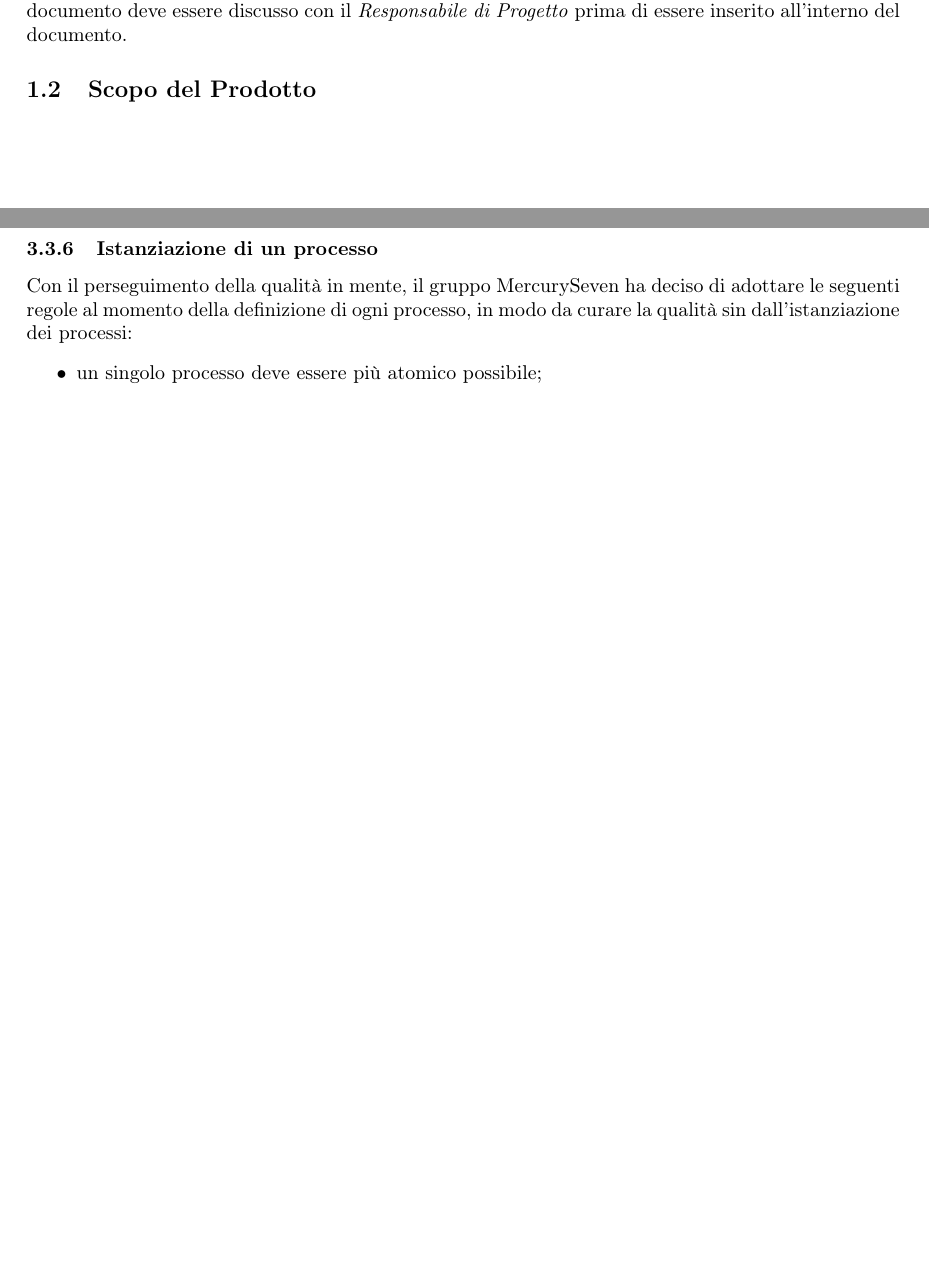
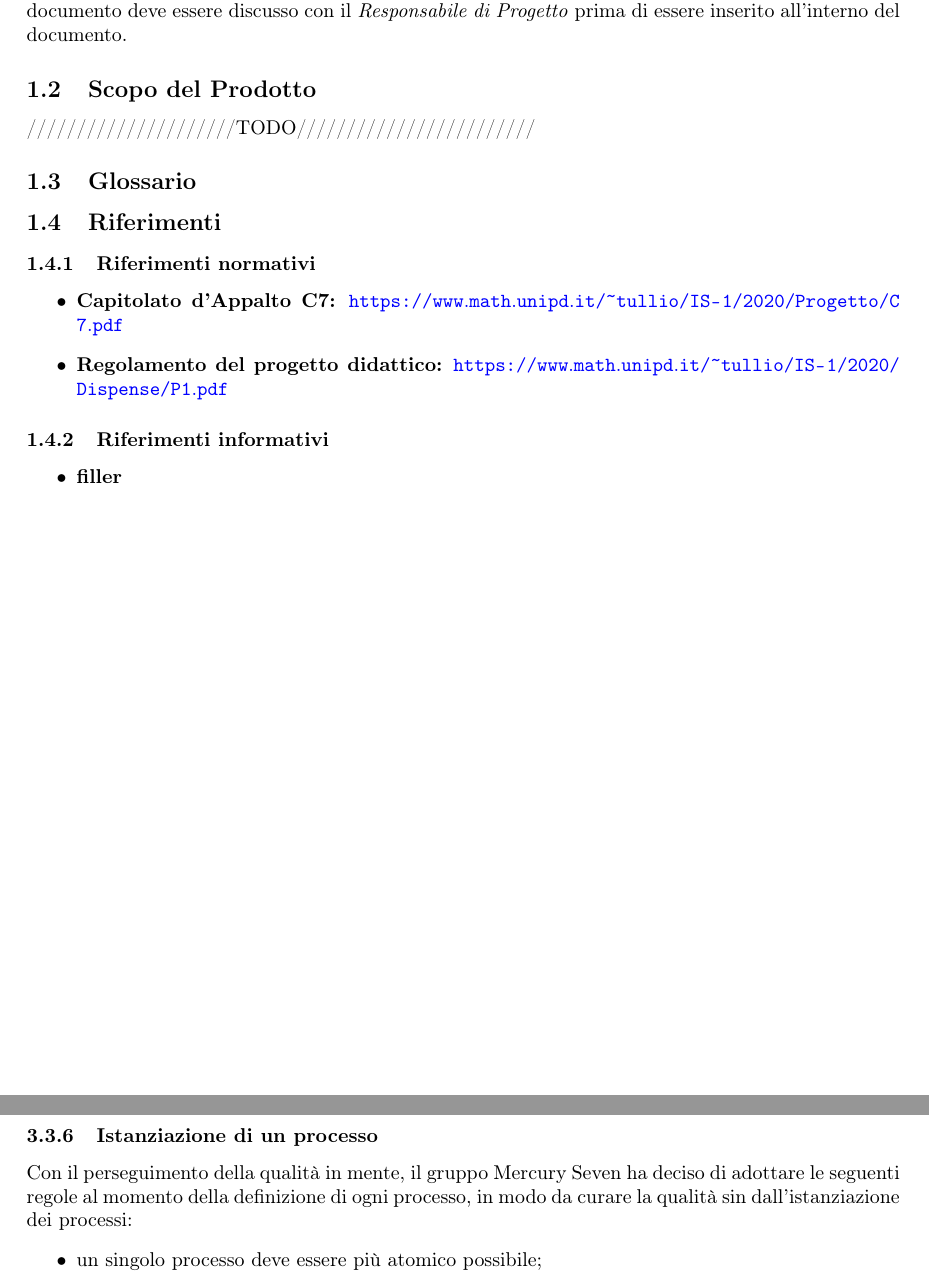
Before and after one commit to MercurySeven/project-docs, a LaTeX document (Interni/NormeProgetto/NormeProgetto.tex, which reads Interni/NormeProgetto/components/norme-c1.tex, Interni/NormeProgetto/informazioni.tex): two parts of pages 6 and 17 of 25, joined at a grey line, cut so that both start at the same text, the shorter picture padded with empty space. Compiled offline with pdfLaTeX.

Commit message:
small changes to Copertina, added Riferimenti

```diff
--- a/Interni/NormeProgetto/components/norme-c1.tex
+++ b/Interni/NormeProgetto/components/norme-c1.tex
@@ -5,6 +5,18 @@ Il presente documento deve essere visionato da ogni membro del gruppo, il quale
 Le norme e i processi descritti in questo documento sono soggetti a modifiche durante l'evoluzione del progetto.
 Questo documento viene frequentemente aggiornato per assicurarsi che le norme descritte rispecchino la realtà operativa del gruppo rendendo il documento un importante risorsa.
 Ogni cambiamento e aggiornamento del documento deve essere discusso con il \RdP{} prima di essere inserito all'interno del documento.
+\subsection{Scopo del Prodotto}
+/////////////////////TODO////////////////////////
+\subsection{Glossario}
 
 
-\subsection{Scopo del Prodotto}
+\subsection{Riferimenti}
+\subsubsection{Riferimenti normativi}
+\begin{itemize}
+	\item \textbf{Capitolato d'Appalto C7:} \url{https://www.math.unipd.it/~tullio/IS-1/2020/Progetto/C7.pdf}
+	\item \textbf{Regolamento del progetto didattico:} \url{https://www.math.unipd.it/~tullio/IS-1/2020/Dispense/P1.pdf}
+\end{itemize}
+\subsubsection{Riferimenti informativi}
+\begin{itemize}
+	\item \textbf{filler}
+\end{itemize}
--- a/Interni/NormeProgetto/informazioni.tex
+++ b/Interni/NormeProgetto/informazioni.tex
@@ -1,15 +1,15 @@
 \newcommand{\Titolo}{Norme di Progetto}
 
-\newcommand{\Gruppo}{MercurySeven}
+\newcommand{\Gruppo}{Mercury Seven}
 
 \newcommand{\VersioneDocumento}{\versNdP}
 
 \newcommand{\ACapoRedazione}{Daniele Giachetto\newline Francesco De Marchi\newline Lucrezia Gradi}
-\newcommand{\Verifica}{Albiero Davide\newline Calgaro Giosuè\newline Calgaro Giosuè}
+\newcommand{\Verifica}{Davide Albiero\newline Giosuè Calgaro\newline Matteo Pagotto}
 
-\newcommand{\Responsabile}{Albiero Davide}
+\newcommand{\Responsabile}{Davide Albiero}
 
-\newcommand{\Distribuzione}{\textit{Prof. Vardanega Tullio} \newline \textit{Prof. Cardin Riccardo} \newline Gruppo \textit{ \Gruppo{}}}
+\newcommand{\Distribuzione}{\textit{Prof. Tullio Vardanega} \newline \textit{Prof. Riccardo Cardin} \newline Gruppo \textit{ \Gruppo{}}}
 
 \newcommand{\Uso}{Interno}
 
```
